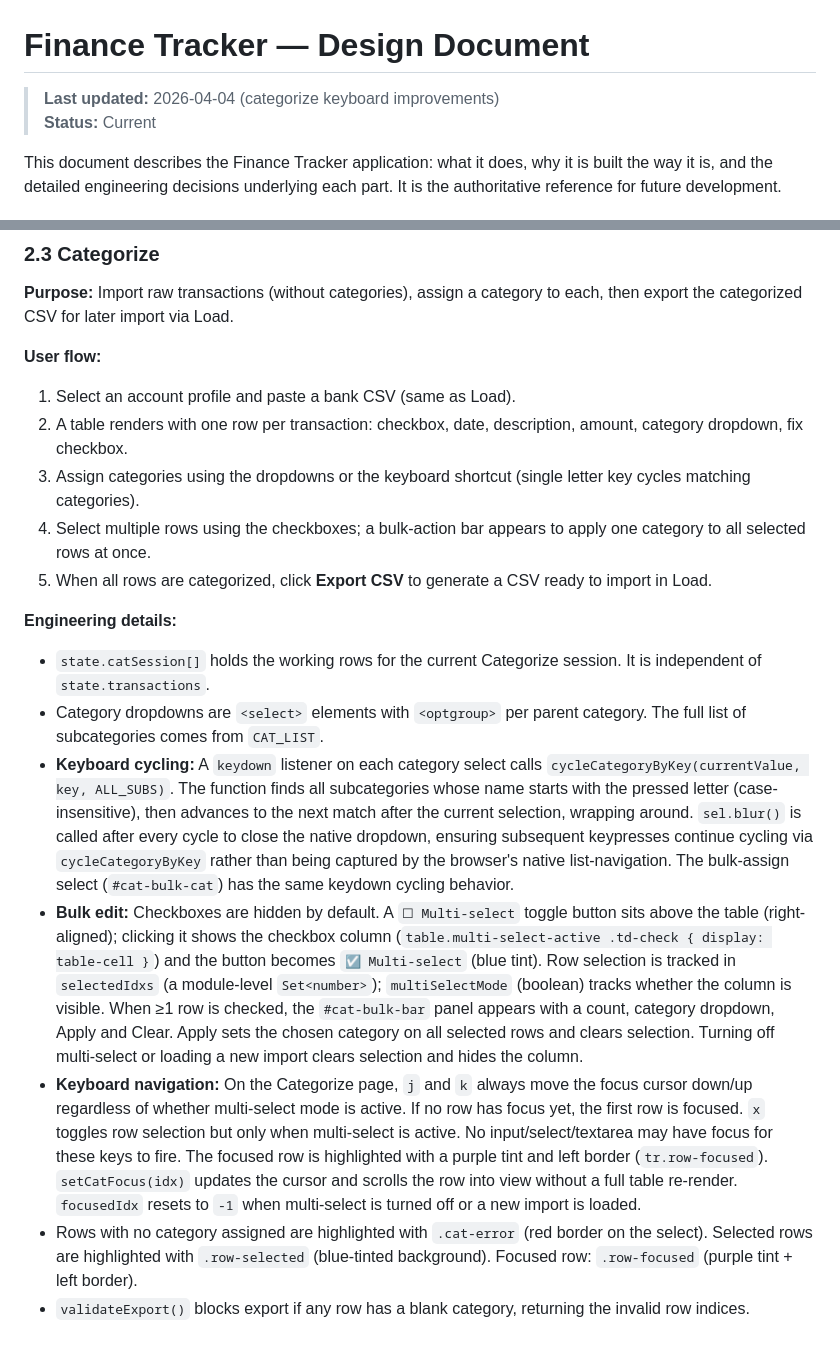
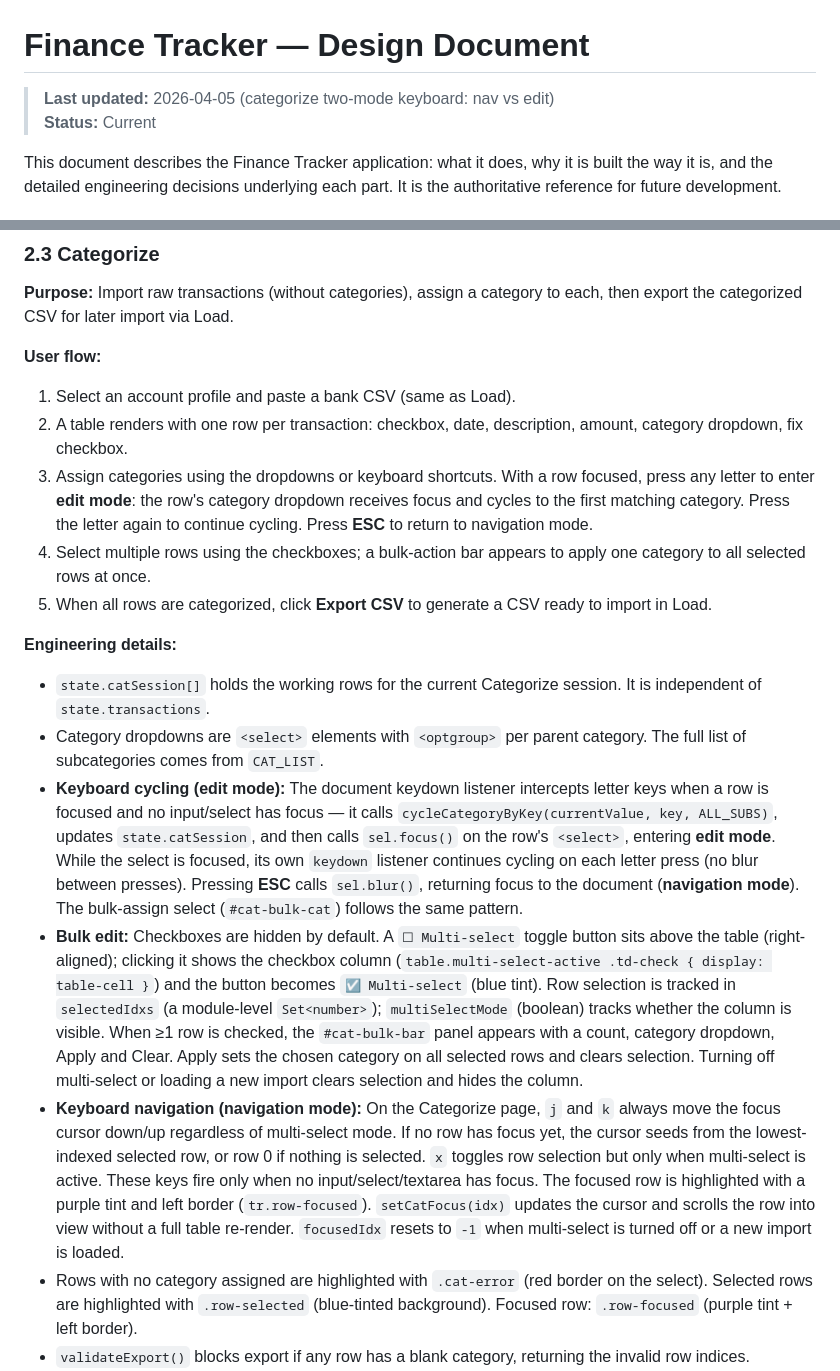
Before and after one commit to tonylc/finance-tracker, a Markdown page: docs/design.md, 2 parts joined by grey strips. GitHub-like rendering; blank space fills up the shorter version.

```diff
--- a/docs/design.md
+++ b/docs/design.md
@@ -1,6 +1,6 @@
 # Finance Tracker — Design Document
 
-> **Last updated:** 2026-04-04 (categorize keyboard improvements)
+> **Last updated:** 2026-04-05 (categorize two-mode keyboard: nav vs edit)
 > **Status:** Current
 
 This document describes the Finance Tracker application: what it does, why it is built the way it is, and the detailed engineering decisions underlying each part. It is the authoritative reference for future development.
@@ -100,7 +100,7 @@ The app is a single HTML page (`index.html`) with four views toggled by a top na
 **User flow:**
 1. Select an account profile and paste a bank CSV (same as Load).
 2. A table renders with one row per transaction: checkbox, date, description, amount, category dropdown, fix checkbox.
-3. Assign categories using the dropdowns or the keyboard shortcut (single letter key cycles matching categories).
+3. Assign categories using the dropdowns or keyboard shortcuts. With a row focused, press any letter to enter **edit mode**: the row's category dropdown receives focus and cycles to the first matching category. Press the letter again to continue cycling. Press **ESC** to return to navigation mode.
 4. Select multiple rows using the checkboxes; a bulk-action bar appears to apply one category to all selected rows at once.
 5. When all rows are categorized, click **Export CSV** to generate a CSV ready to import in Load.
 
@@ -108,9 +108,9 @@ The app is a single HTML page (`index.html`) with four views toggled by a top na
 
 - `state.catSession[]` holds the working rows for the current Categorize session. It is independent of `state.transactions`.
 - Category dropdowns are `<select>` elements with `<optgroup>` per parent category. The full list of subcategories comes from `CAT_LIST`.
-- **Keyboard cycling:** A `keydown` listener on each category select calls `cycleCategoryByKey(currentValue, key, ALL_SUBS)`. The function finds all subcategories whose name starts with the pressed letter (case-insensitive), then advances to the next match after the current selection, wrapping around. `sel.blur()` is called after every cycle to close the native dropdown, ensuring subsequent keypresses continue cycling via `cycleCategoryByKey` rather than being captured by the browser's native list-navigation. The bulk-assign select (`#cat-bulk-cat`) has the same keydown cycling behavior.
+- **Keyboard cycling (edit mode):** The document keydown listener intercepts letter keys when a row is focused and no input/select has focus — it calls `cycleCategoryByKey(currentValue, key, ALL_SUBS)`, updates `state.catSession`, and then calls `sel.focus()` on the row's `<select>`, entering **edit mode**. While the select is focused, its own `keydown` listener continues cycling on each letter press (no blur between presses). Pressing **ESC** calls `sel.blur()`, returning focus to the document (**navigation mode**). The bulk-assign select (`#cat-bulk-cat`) follows the same pattern.
 - **Bulk edit:** Checkboxes are hidden by default. A `☐ Multi-select` toggle button sits above the table (right-aligned); clicking it shows the checkbox column (`table.multi-select-active .td-check { display: table-cell }`) and the button becomes `☑ Multi-select` (blue tint). Row selection is tracked in `selectedIdxs` (a module-level `Set<number>`); `multiSelectMode` (boolean) tracks whether the column is visible. When ≥1 row is checked, the `#cat-bulk-bar` panel appears with a count, category dropdown, Apply and Clear. Apply sets the chosen category on all selected rows and clears selection. Turning off multi-select or loading a new import clears selection and hides the column.
-- **Keyboard navigation:** On the Categorize page, `j` and `k` always move the focus cursor down/up regardless of whether multi-select mode is active. If no row has focus yet, the first row is focused. `x` toggles row selection but only when multi-select is active. No input/select/textarea may have focus for these keys to fire. The focused row is highlighted with a purple tint and left border (`tr.row-focused`). `setCatFocus(idx)` updates the cursor and scrolls the row into view without a full table re-render. `focusedIdx` resets to `-1` when multi-select is turned off or a new import is loaded.
+- **Keyboard navigation (navigation mode):** On the Categorize page, `j` and `k` always move the focus cursor down/up regardless of multi-select mode. If no row has focus yet, the cursor seeds from the lowest-indexed selected row, or row 0 if nothing is selected. `x` toggles row selection but only when multi-select is active. These keys fire only when no input/select/textarea has focus. The focused row is highlighted with a purple tint and left border (`tr.row-focused`). `setCatFocus(idx)` updates the cursor and scrolls the row into view without a full table re-render. `focusedIdx` resets to `-1` when multi-select is turned off or a new import is loaded.
 - Rows with no category assigned are highlighted with `.cat-error` (red border on the select). Selected rows are highlighted with `.row-selected` (blue-tinted background). Focused row: `.row-focused` (purple tint + left border).
 - `validateExport()` blocks export if any row has a blank category, returning the invalid row indices.
 - The exported CSV format: `Date,Description,Amount,Category,Fix` — identical to what Load expects.
```
Also changed, not shown: .claude/commands/update-design-doc.md (added, +9 -0 lines), CLAUDE.md (+2 -0 lines).
